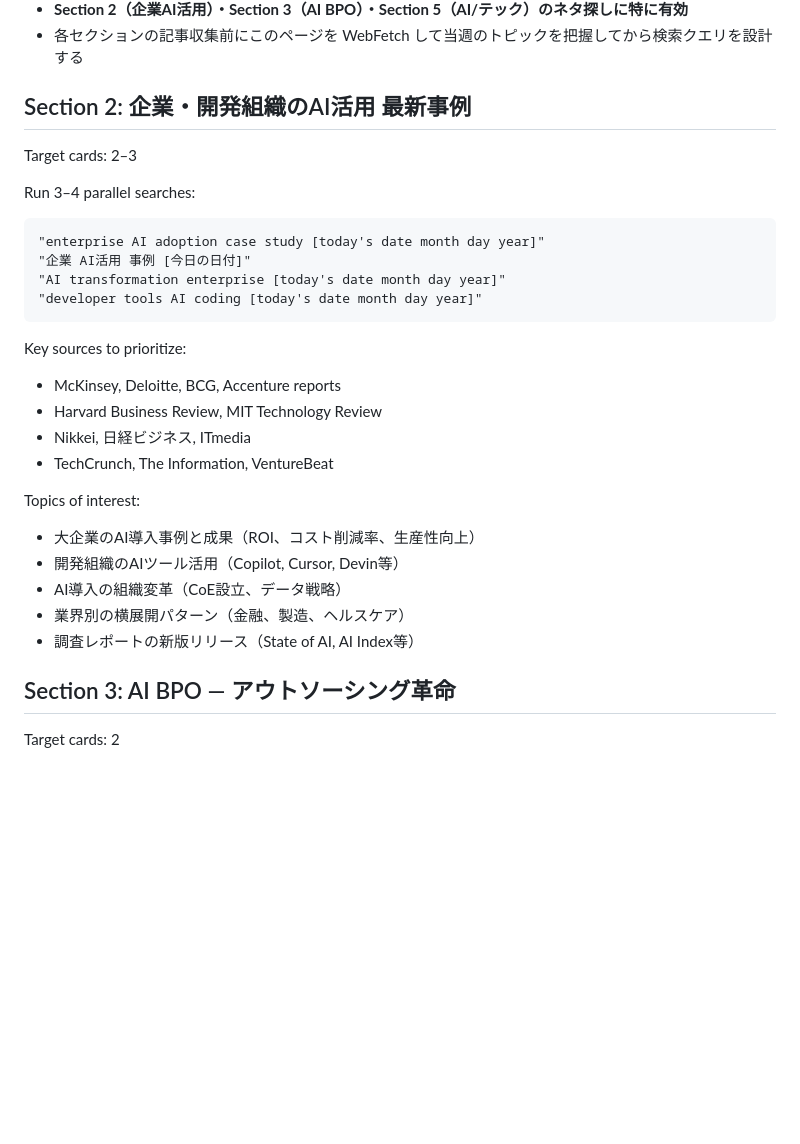
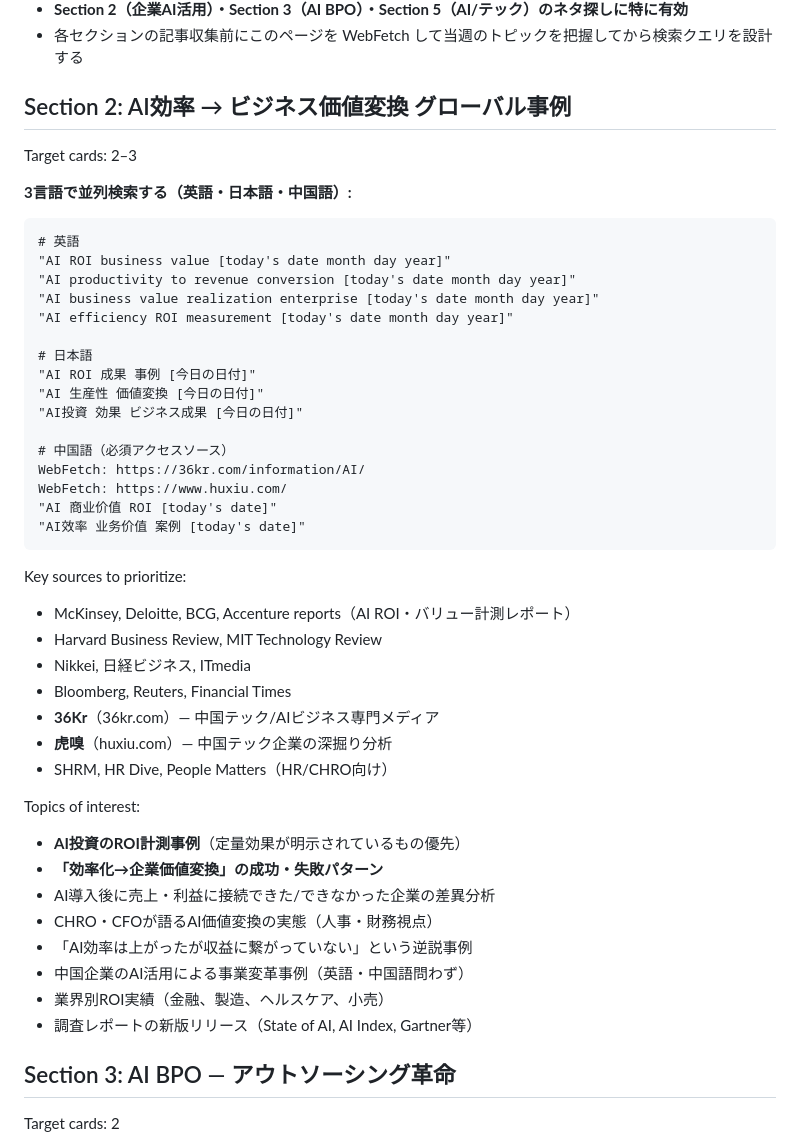
Before and after one commit to tomox1001/daily-news-digest, a Markdown page: references/search-strategy.md, the part around the change. Drawn GitHub-style; blank space fills up the shorter version.

Commit message:
refactor: Reframe Section 2 from dev tools to AI ROI/business value conversion
- Section 2 renamed: 企業・開発組織のAI活用 → AI効率→ビジネス価値変換 グローバル事例
- Added Chinese news sources (36Kr, 虎嗅) to Section 2 search strategy
- Search queries now cover EN/JA/ZH tri-lingual for Section 2
- Max card count increased from 15 to 16
- Updated SKILL.md, search-strategy.md, html-structure.md

Co-Authored-By: Claude Sonnet 4.6 <noreply@anthropic.com>

````diff
--- a/references/search-strategy.md
+++ b/references/search-strategy.md
@@ -53,31 +53,49 @@ WebFetch: https://aiagentstore.ai/ai-agent-news/this-week
 - **Section 2（企業AI活用）・Section 3（AI BPO）・Section 5（AI/テック）のネタ探しに特に有効**
 - 各セクションの記事収集前にこのページを WebFetch して当週のトピックを把握してから検索クエリを設計する
 
-## Section 2: 企業・開発組織のAI活用 最新事例
+## Section 2: AI効率 → ビジネス価値変換 グローバル事例
 
 Target cards: 2–3
 
-Run 3–4 parallel searches:
+**3言語で並列検索する（英語・日本語・中国語）:**
 
 ```
-"enterprise AI adoption case study [today's date month day year]"
-"企業 AI活用 事例 [今日の日付]"
-"AI transformation enterprise [today's date month day year]"
-"developer tools AI coding [today's date month day year]"
+# 英語
+"AI ROI business value [today's date month day year]"
+"AI productivity to revenue conversion [today's date month day year]"
+"AI business value realization enterprise [today's date month day year]"
+"AI efficiency ROI measurement [today's date month day year]"
+
+# 日本語
+"AI ROI 成果 事例 [今日の日付]"
+"AI 生産性 価値変換 [今日の日付]"
+"AI投資 効果 ビジネス成果 [今日の日付]"
+
+# 中国語（必須アクセスソース）
+WebFetch: https://36kr.com/information/AI/
+WebFetch: https://www.huxiu.com/
+"AI 商业价值 ROI [today's date]"
+"AI效率 业务价值 案例 [today's date]"
 ```
 
 Key sources to prioritize:
-- McKinsey, Deloitte, BCG, Accenture reports
+- McKinsey, Deloitte, BCG, Accenture reports（AI ROI・バリュー計測レポート）
 - Harvard Business Review, MIT Technology Review
 - Nikkei, 日経ビジネス, ITmedia
-- TechCrunch, The Information, VentureBeat
+- Bloomberg, Reuters, Financial Times
+- **36Kr**（36kr.com）— 中国テック/AIビジネス専門メディア
+- **虎嗅**（huxiu.com）— 中国テック企業の深掘り分析
+- SHRM, HR Dive, People Matters（HR/CHRO向け）
 
 Topics of interest:
-- 大企業のAI導入事例と成果（ROI、コスト削減率、生産性向上）
-- 開発組織のAIツール活用（Copilot, Cursor, Devin等）
-- AI導入の組織変革（CoE設立、データ戦略）
-- 業界別の横展開パターン（金融、製造、ヘルスケア）
-- 調査レポートの新版リリース（State of AI, AI Index等）
+- **AI投資のROI計測事例**（定量効果が明示されているもの優先）
+- **「効率化→企業価値変換」の成功・失敗パターン**
+- AI導入後に売上・利益に接続できた/できなかった企業の差異分析
+- CHRO・CFOが語るAI価値変換の実態（人事・財務視点）
+- 「AI効率は上がったが収益に繋がっていない」という逆説事例
+- 中国企業のAI活用による事業変革事例（英語・中国語問わず）
+- 業界別ROI実績（金融、製造、ヘルスケア、小売）
+- 調査レポートの新版リリース（State of AI, AI Index, Gartner等）
 
 ## Section 3: AI BPO — アウトソーシング革命
 
````
Also changed, not shown: SKILL.md (+5 -4 lines), references/html-structure.md (+3 -3 lines).
